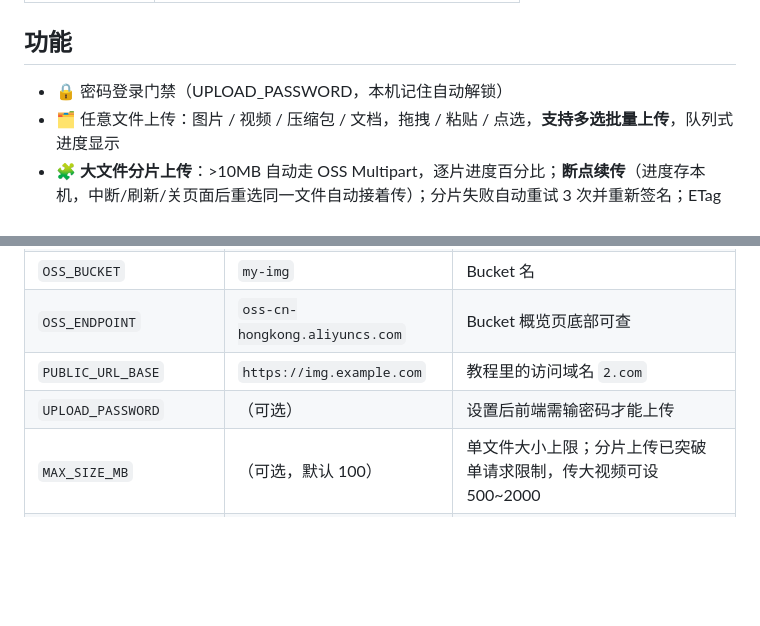
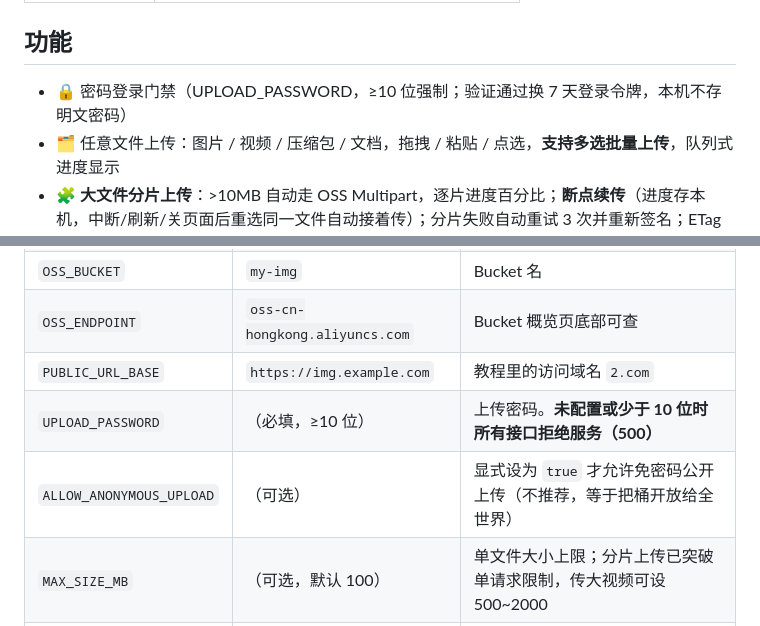
Before and after one commit to yascitom/66img, a Markdown page: README.md, 2 parts joined by grey strips. Rendered like a GitHub page; blank space fills up the shorter version.

```diff
--- a/README.md
+++ b/README.md
@@ -23,7 +23,7 @@
 
 ## 功能
 
-- 🔒 密码登录门禁（UPLOAD_PASSWORD，本机记住自动解锁）
+- 🔒 密码登录门禁（UPLOAD_PASSWORD，≥10 位强制；验证通过换 7 天登录令牌，本机不存明文密码）
 - 🗂️ 任意文件上传：图片 / 视频 / 压缩包 / 文档，拖拽 / 粘贴 / 点选，**支持多选批量上传**，队列式进度显示
 - 🧩 **大文件分片上传**：>10MB 自动走 OSS Multipart，逐片进度百分比；**断点续传**（进度存本机，中断/刷新/关页面后重选同一文件自动接着传）；分片失败自动重试 3 次并重新签名；ETag 读不到时本地计算分片 MD5 兜底
 - 🗜️ 图片可选智能压缩为 WebP（画质可调，压缩后更大则自动保留原图）
@@ -70,7 +70,8 @@
 | `OSS_BUCKET` | `my-img` | Bucket 名 |
 | `OSS_ENDPOINT` | `oss-cn-hongkong.aliyuncs.com` | Bucket 概览页底部可查 |
 | `PUBLIC_URL_BASE` | `https://img.example.com` | 教程里的访问域名 `2.com` |
-| `UPLOAD_PASSWORD` | （可选） | 设置后前端需输密码才能上传 |
+| `UPLOAD_PASSWORD` | （必填，≥10 位） | 上传密码。**未配置或少于 10 位时所有接口拒绝服务（500）** |
+| `ALLOW_ANONYMOUS_UPLOAD` | （可选） | 显式设为 `true` 才允许免密码公开上传（不推荐，等于把桶开放给全世界） |
 | `MAX_SIZE_MB` | （可选，默认 100） | 单文件大小上限；分片上传已突破单请求限制，传大视频可设 500~2000 |
 | `PART_SIZE_MB` | （可选，默认 10） | 分片大小（MB），范围 5~100。网络差调小（重试代价小），网络好调大（签名次数少） |
 
```
Also changed, not shown: other parts of README.md (+18 -12 lines).
